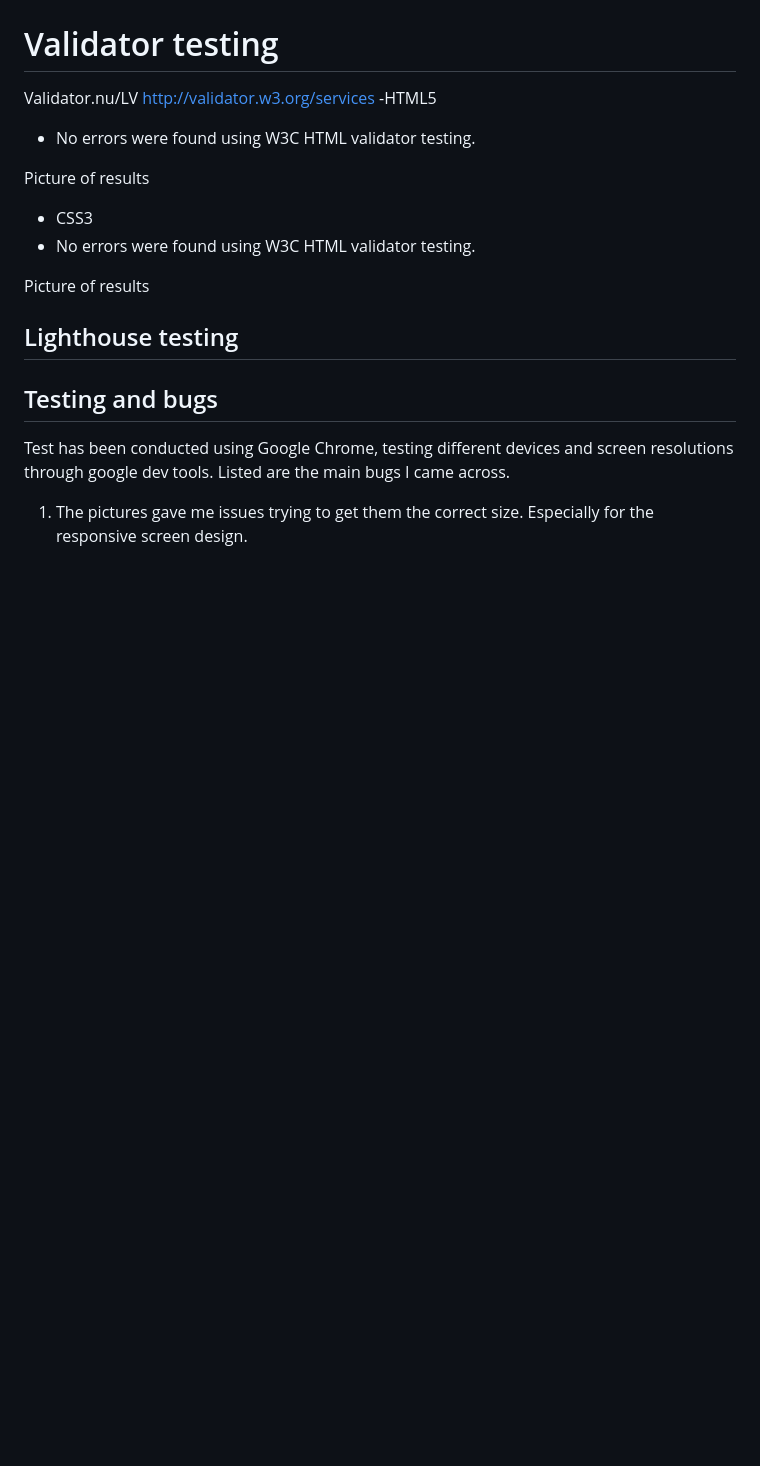
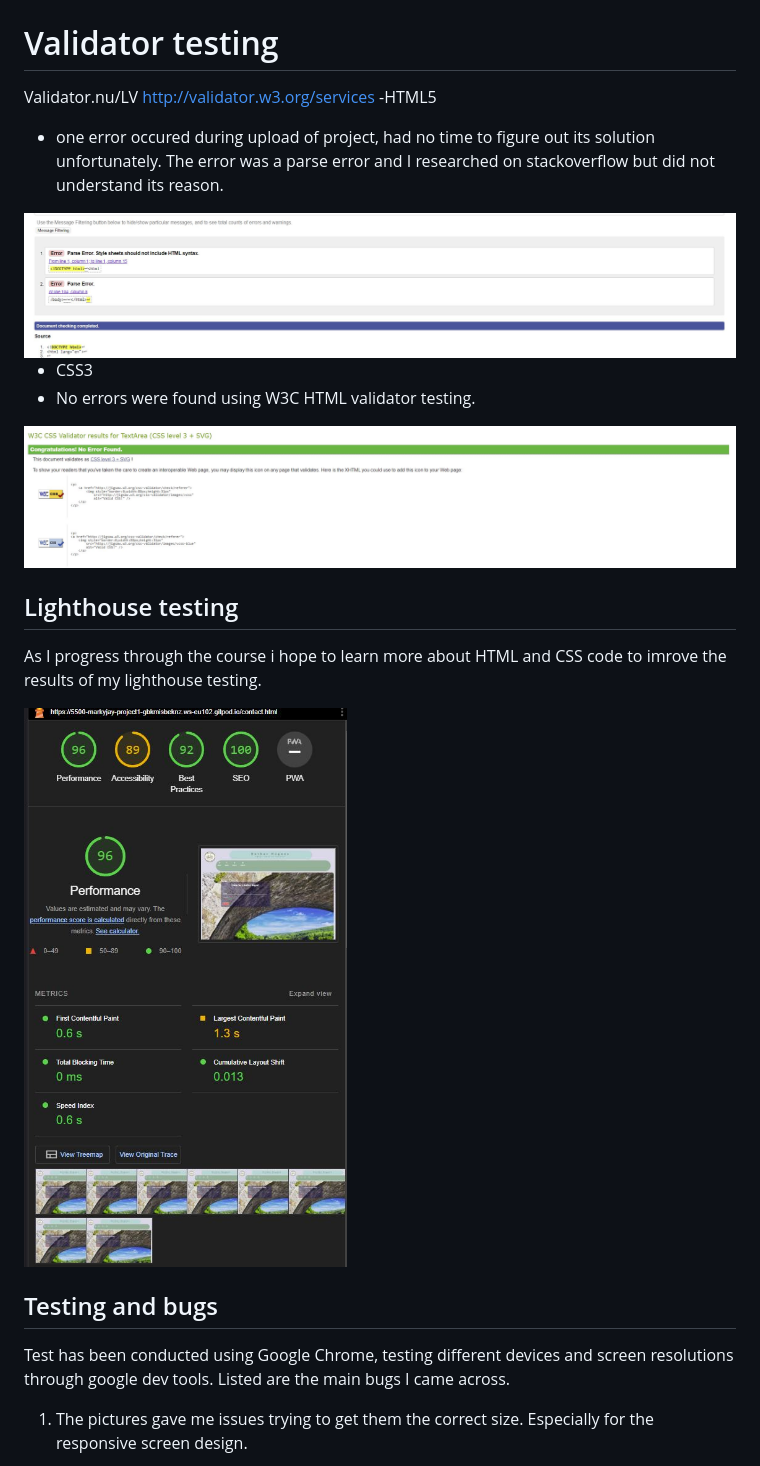
Before and after one commit to Markyjay/RotharRogues, a Markdown page: README.md, the part around the change printed below. GitHub-like rendering; pictures changed too: documentation/cssvalidation.JPG (added), documentation/htmlvalidating.JPG (added), documentation/lighthousetesting.JPG (added); blank space fills up the shorter version.

Commit message:
add validator testing and lighthouse testing results to readme

```diff
--- a/README.md
+++ b/README.md
@@ -152,24 +152,21 @@ The logo image was used to create a favicon. It rendered badly but i kept it to
 # Validator testing
 Validator.nu/LV http://validator.w3.org/services
 -HTML5
- - No errors were found using W3C HTML validator testing.
+ - one error occured during upload of project, had no time to figure out its solution unfortunately.
+ The error was a parse error and I researched on stackoverflow but did not understand its reason.
 
-
-Picture of results
-
+<img src="/documentation/htmlvalidating.JPG" alt="HTML Validating"/>
 
 -	CSS3
- - No errors were found using W3C HTML validator testing.
+  - No errors were found using W3C HTML validator testing.
 
-
-Picture of results
-
+<img src="/documentation/cssvalidation.JPG" alt="CSS Validating"/>
 
 ## Lighthouse testing
 
+As I progress through the course i hope to learn more about HTML and CSS code to imrove the results of my lighthouse testing.
 
-
-
+<img src="/documentation/lighthousetesting.JPG" alt="Lighthouse testing"/>
 
 ## Testing and bugs
 Test has been conducted using Google Chrome, testing different devices and screen resolutions through google dev tools.
```
Also changed, not shown: other parts of README.md (+1 -1 lines), 2 other files.
